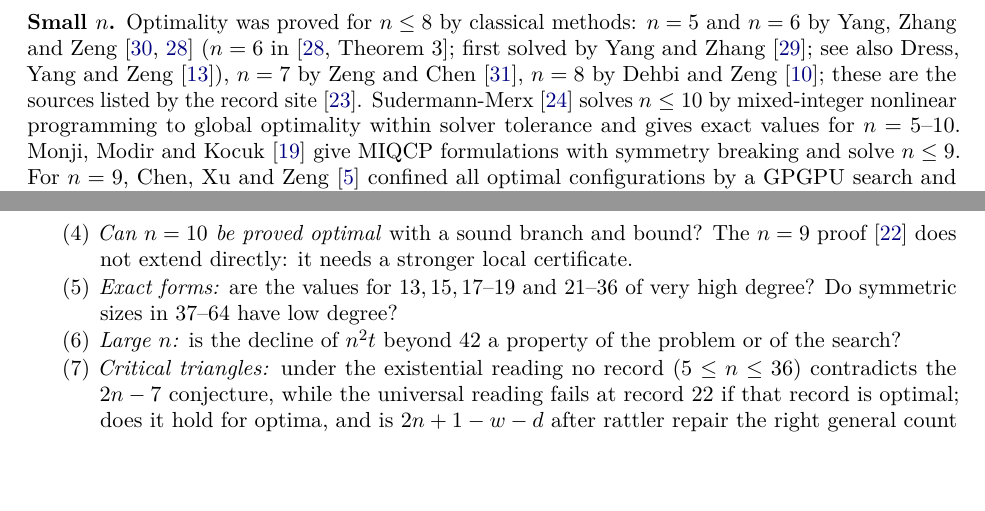
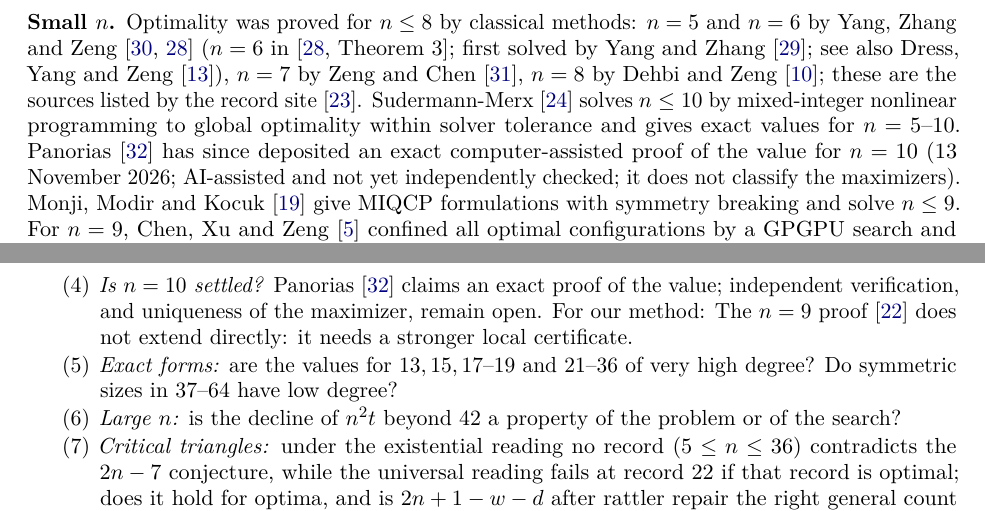
Before and after one commit to NERD-NEH007/heilbronn-discovery-lab, a LaTeX paper (papers/heilbronn_structure.tex): two parts of pages 2 and 21 of 25, joined at a grey line, cut so that both start at the same text, the shorter picture padded with empty space. Compiled offline with pdfLaTeX.

Commit message:
Papers: cite Panorias's claimed exact n = 10 proof (Zenodo, 13 Nov 2026); manifest updated
Co-Authored-By: Claude Opus 5.5 <noreply@anthropic.com>

```diff
--- a/papers/heilbronn_structure.tex
+++ b/papers/heilbronn_structure.tex
@@ -71,7 +71,7 @@ Nothing in the present paper bears on the asymptotics; the range $n \le 100$ is
 
 \subsection*{Small \texorpdfstring{$n$}{n}}
 Optimality was proved for $n \le 8$ by classical methods: $n = 5$ and $n = 6$ by Yang, Zhang and Zeng \cite{YZZ,YZZ92} ($n = 6$ in \cite[Theorem~3]{YZZ92}; first solved by Yang and Zhang \cite{YZ80}; see also Dress, Yang and Zeng \cite{DYZ}), $n = 7$ by Zeng and Chen \cite{ZC}, $n = 8$ by Dehbi and Zeng \cite{DZ}; these are the sources listed by the record site \cite{Stead}. % SRC: experiments/102-laws-small-n (via report_tex/heilbronn_report.tex Sec. 2) % bibliographic data verified 2026-11-12 (record site DOIs, Trela/MMK bibliographies); papers not read
-Sudermann-Merx \cite{SM} solves $n \le 10$ by mixed-integer nonlinear programming to global optimality within solver tolerance and gives exact values for $n = 5$--$10$. % SRC: experiments/LITERATURE.md Sec. 1
+Sudermann-Merx \cite{SM} solves $n \le 10$ by mixed-integer nonlinear programming to global optimality within solver tolerance and gives exact values for $n = 5$--$10$. Panorias \cite{Pan10} has since deposited an exact computer-assisted proof of the value for $n = 10$ (13 November 2026; AI-assisted and not yet independently checked; it does not classify the maximizers). % SRC: experiments/LITERATURE.md Sec. 1
 Monji, Modir and Kocuk \cite{MMK} give MIQCP formulations with symmetry breaking and solve $n \le 9$. % SRC: experiments/LITERATURE.md Sec. 1
 For $n = 9$, Chen, Xu and Zeng \cite{Chen17} confined all optimal configurations by a GPGPU search and obtained $0.054875999 < H(9) < 0.054878314$ (as quoted in \cite{MMK}). % SRC: arXiv 2512.14505v1 Introduction; J. Global Optim. 68 (2017) abstract
 We give a computer-assisted proof that $H(9) = (9\sqrt{65}-55)/320$, attained uniquely up to the symmetries of the square, by an exact computer-assisted branch and bound in which every discard is decided in exact arithmetic (Section~\ref{sec:smalln}; details in the companion paper \cite{N9}). This proof is AI-assisted and has not yet been independently checked. % SRC: experiments/110-n9-proof/NOTES.md (Result); STATUS.md row 110
@@ -634,7 +634,7 @@ The configurations studied here are best known, not optimal; every structural st
 \item \emph{Why $43$?} Derive the location of the switch from first principles. The closed-band picture gives the slopes but needs one measured anchor; the half-turn explanation is refuted (Section~\ref{sec:halfturn}).
 \item \emph{Does the crossover at $43$ reflect the optima?} A stronger empty-centre search at $44$--$50$, or a proof that empty-centre configurations are bounded away from the filled ones, would turn the change of best-known architecture into a statement about optima.
 \item \emph{Is $d \le 1$ at isolated square optima a theorem?} It holds at every certified best but fails in other regions (at possibly non-isolated optima).
-\item \emph{Can $n = 10$ be proved optimal} with a sound branch and bound? The $n = 9$ proof \cite{N9} does not extend directly: it needs a stronger local certificate.
+\item \emph{Is $n = 10$ settled?} Panorias \cite{Pan10} claims an exact proof of the value; independent verification, and uniqueness of the maximizer, remain open. For our method: The $n = 9$ proof \cite{N9} does not extend directly: it needs a stronger local certificate.
 \item \emph{Exact forms:} are the values for $13, 15, 17$--$19$ and $21$--$36$ of very high degree? Do symmetric sizes in $37$--$64$ have low degree?
 \item \emph{Large $n$:} is the decline of $n^2t$ beyond $42$ a property of the problem or of the search?
 \item \emph{Critical triangles:} under the existential reading no record ($5 \le n \le 36$) contradicts the $2n-7$ conjecture, while the universal reading fails at record $22$ if that record is optimal; does it hold for optima, and is $2n+1-w-d$ after rattler repair the right general count \cite{Note2}?
```
Also changed, not shown: papers/critical_triangles_note.tex (+2 -1 lines), papers/heilbronn_n9.tex (+2 -1 lines), papers/critical_triangles_note.pdf, papers/heilbronn_n9.pdf, papers/heilbronn_structure.pdf, papers/heilbronn_structure.tex (1 more changed lines), 1 other file.
